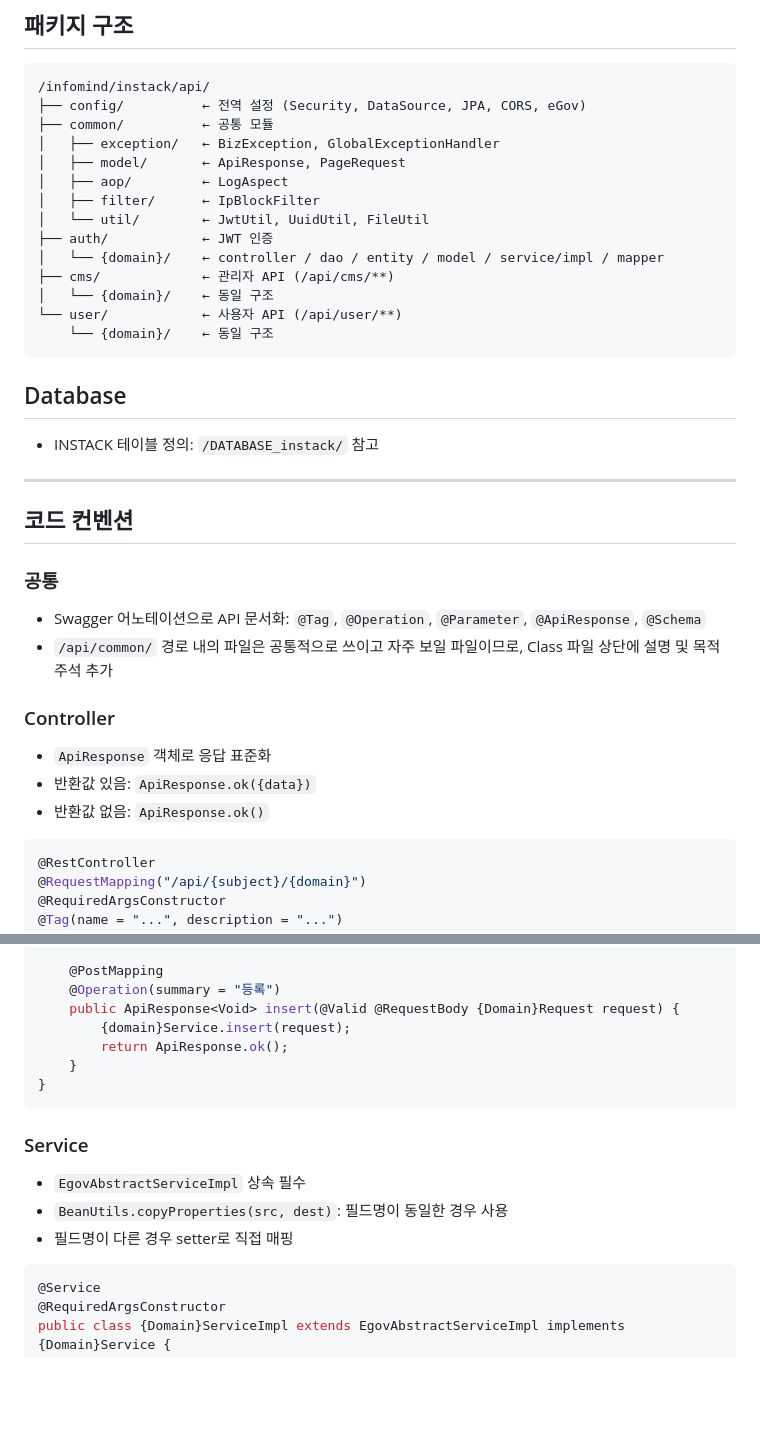
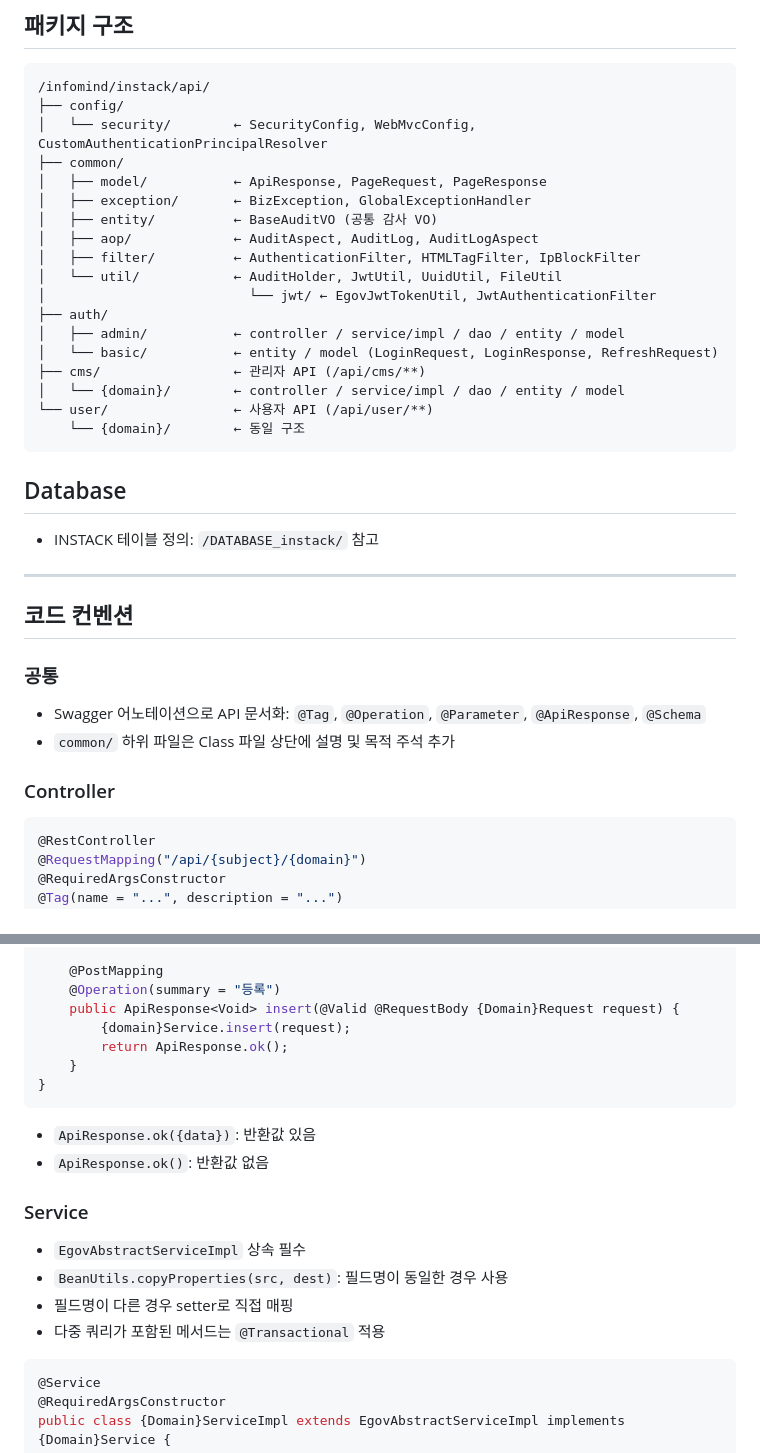
Before and after one commit to infomind-corp/INFO_INSTACK, a Markdown page: instack-backend/CLAUDE.md, 2 parts joined by grey strips. Drawn GitHub-style; blank space fills up the shorter version.

````diff
--- a/instack-backend/CLAUDE.md
+++ b/instack-backend/CLAUDE.md
@@ -17,19 +17,23 @@
 ## 패키지 구조
 ```
 /infomind/instack/api/
-├── config/          ← 전역 설정 (Security, DataSource, JPA, CORS, eGov)
-├── common/          ← 공통 모듈
-│   ├── exception/   ← BizException, GlobalExceptionHandler
-│   ├── model/       ← ApiResponse, PageRequest
-│   ├── aop/         ← LogAspect
-│   ├── filter/      ← IpBlockFilter
-│   └── util/        ← JwtUtil, UuidUtil, FileUtil
-├── auth/            ← JWT 인증
-│   └── {domain}/    ← controller / dao / entity / model / service/impl / mapper
-├── cms/             ← 관리자 API (/api/cms/**)
-│   └── {domain}/    ← 동일 구조
-└── user/            ← 사용자 API (/api/user/**)
-    └── {domain}/    ← 동일 구조
+├── config/
+│   └── security/        ← SecurityConfig, WebMvcConfig, CustomAuthenticationPrincipalResolver
+├── common/
+│   ├── model/           ← ApiResponse, PageRequest, PageResponse
+│   ├── exception/       ← BizException, GlobalExceptionHandler
+│   ├── entity/          ← BaseAuditVO (공통 감사 VO)
+│   ├── aop/             ← AuditAspect, AuditLog, AuditLogAspect
+│   ├── filter/          ← AuthenticationFilter, HTMLTagFilter, IpBlockFilter
+│   └── util/            ← AuditHolder, JwtUtil, UuidUtil, FileUtil
+│                          └── jwt/ ← EgovJwtTokenUtil, JwtAuthenticationFilter
+├── auth/
+│   ├── admin/           ← controller / service/impl / dao / entity / model
+│   └── basic/           ← entity / model (LoginRequest, LoginResponse, RefreshRequest)
+├── cms/                 ← 관리자 API (/api/cms/**)
+│   └── {domain}/        ← controller / service/impl / dao / entity / model
+└── user/                ← 사용자 API (/api/user/**)
+    └── {domain}/        ← 동일 구조
 ```
 
 ## Database
@@ -41,12 +45,9 @@
 
 ### 공통
 - Swagger 어노테이션으로 API 문서화: `@Tag`, `@Operation`, `@Parameter`, `@ApiResponse`, `@Schema`
-- `/api/common/` 경로 내의 파일은 공통적으로 쓰이고 자주 보일 파일이므로, Class 파일 상단에 설명 및 목적 주석 추가
+- `common/` 하위 파일은 Class 파일 상단에 설명 및 목적 주석 추가
 
 ### Controller
-- `ApiResponse` 객체로 응답 표준화
-- 반환값 있음: `ApiResponse.ok({data})`
-- 반환값 없음: `ApiResponse.ok()`
 
 ```java
 @RestController
@@ -72,10 +73,14 @@ public class {Domain}Controller {
 }
 ```
 
+- `ApiResponse.ok({data})`: 반환값 있음
+- `ApiResponse.ok()`: 반환값 없음
+
 ### Service
 - `EgovAbstractServiceImpl` 상속 필수
 - `BeanUtils.copyProperties(src, dest)`: 필드명이 동일한 경우 사용
 - 필드명이 다른 경우 setter로 직접 매핑
+- 다중 쿼리가 포함된 메서드는 `@Transactional` 적용
 
 ```java
 @Service
````
Also changed, not shown: other parts of instack-backend/CLAUDE.md (+41 -2 lines).
